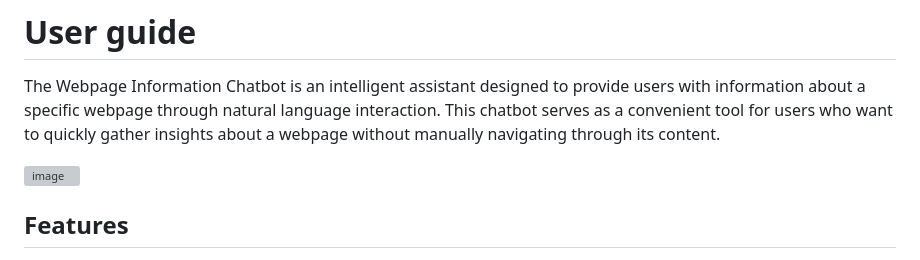
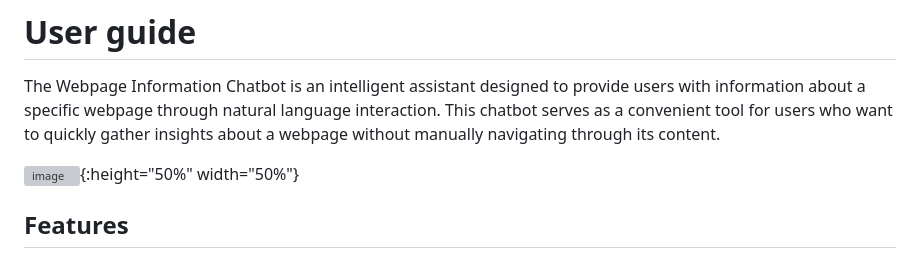
Before and after one commit to adriablancafort/rag-iris-dnd, a Markdown page: README.md, the part around the change. Drawn GitHub-style; grey boxes are pictures that could not be loaded.

```diff
--- a/README.md
+++ b/README.md
@@ -2,7 +2,7 @@
 
 The Webpage Information Chatbot is an intelligent assistant designed to provide users with information about a specific webpage through natural language interaction. This chatbot serves as a convenient tool for users who want to quickly gather insights about a webpage without manually navigating through its content.
 
-![image](https://github.com/adriablancafort/retrieval-augmented-generation-assistent-hackupc24/assets/75630316/ecd6df03-ce36-48f6-a7ed-5f4b9d6b2b35)
+![image](https://github.com/adriablancafort/retrieval-augmented-generation-assistent-hackupc24/assets/75630316/ecd6df03-ce36-48f6-a7ed-5f4b9d6b2b35){:height="50%" width="50%"}
 
 
 ## Features
```
